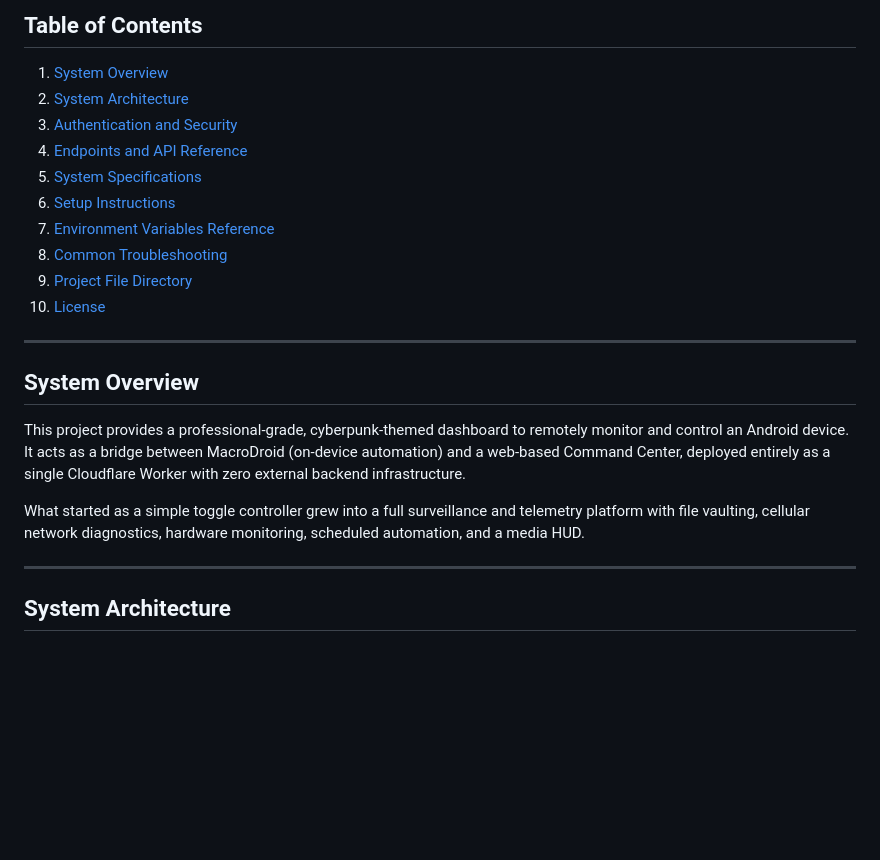
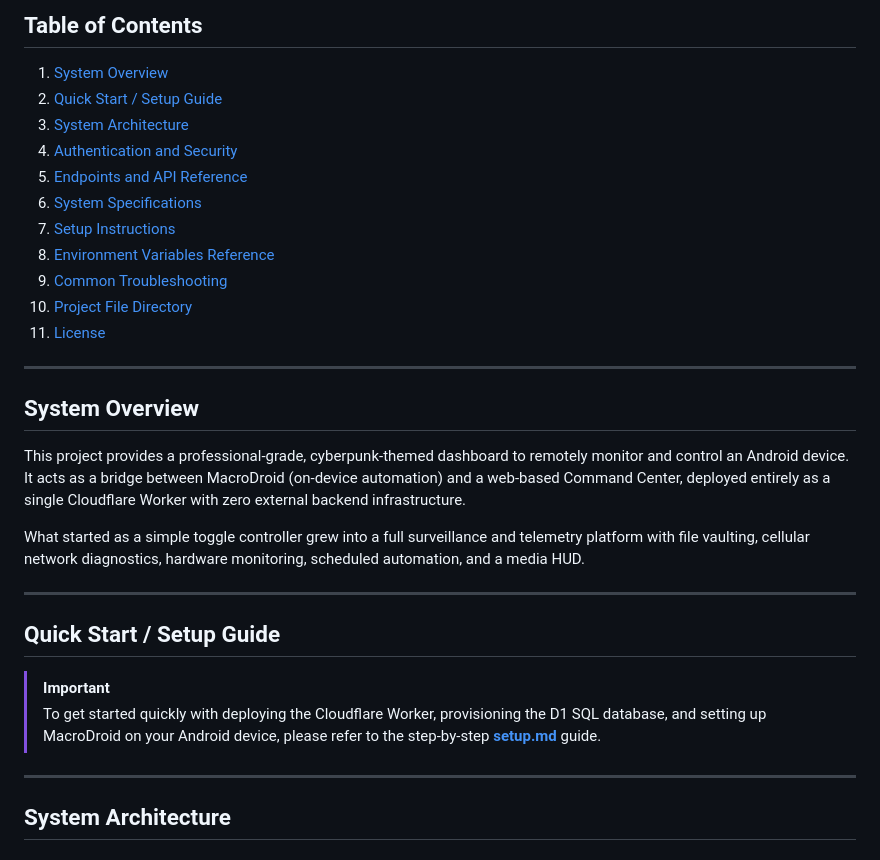
Before and after one commit to gopi470/MacroFlux, a Markdown page: README.md, the part around the change. GitHub-like rendering; blank space fills up the shorter version.

Commit message:
docs: add Quick Start redirection section to setup.md in README

```diff
--- a/README.md
+++ b/README.md
@@ -9,15 +9,16 @@ Live Instance: https://your-custom-domain.com
 
 ## Table of Contents
 1. [System Overview](#system-overview)
-2. [System Architecture](#system-architecture)
-3. [Authentication and Security](#authentication-and-security)
-4. [Endpoints and API Reference](#endpoints-and-api-reference)
-5. [System Specifications](#system-specifications)
-6. [Setup Instructions](#setup-instructions)
-7. [Environment Variables Reference](#environment-variables-reference)
-8. [Common Troubleshooting](#common-troubleshooting)
-9. [Project File Directory](#project-file-directory)
-10. [License](#license)
+2. [Quick Start / Setup Guide](#quick-start--setup-guide)
+3. [System Architecture](#system-architecture)
+4. [Authentication and Security](#authentication-and-security)
+5. [Endpoints and API Reference](#endpoints-and-api-reference)
+6. [System Specifications](#system-specifications)
+7. [Setup Instructions](#setup-instructions)
+8. [Environment Variables Reference](#environment-variables-reference)
+9. [Common Troubleshooting](#common-troubleshooting)
+10. [Project File Directory](#project-file-directory)
+11. [License](#license)
 
 ---
 
@@ -26,6 +27,13 @@ Live Instance: https://your-custom-domain.com
 This project provides a professional-grade, cyberpunk-themed dashboard to remotely monitor and control an Android device. It acts as a bridge between MacroDroid (on-device automation) and a web-based Command Center, deployed entirely as a single Cloudflare Worker with zero external backend infrastructure.
 
 What started as a simple toggle controller grew into a full surveillance and telemetry platform with file vaulting, cellular network diagnostics, hardware monitoring, scheduled automation, and a media HUD.
+
+---
+
+## Quick Start / Setup Guide
+
+> [!IMPORTANT]
+> To get started quickly with deploying the Cloudflare Worker, provisioning the D1 SQL database, and setting up MacroDroid on your Android device, please refer to the step-by-step **[setup.md](setup.md)** guide.
 
 ---
 
```
